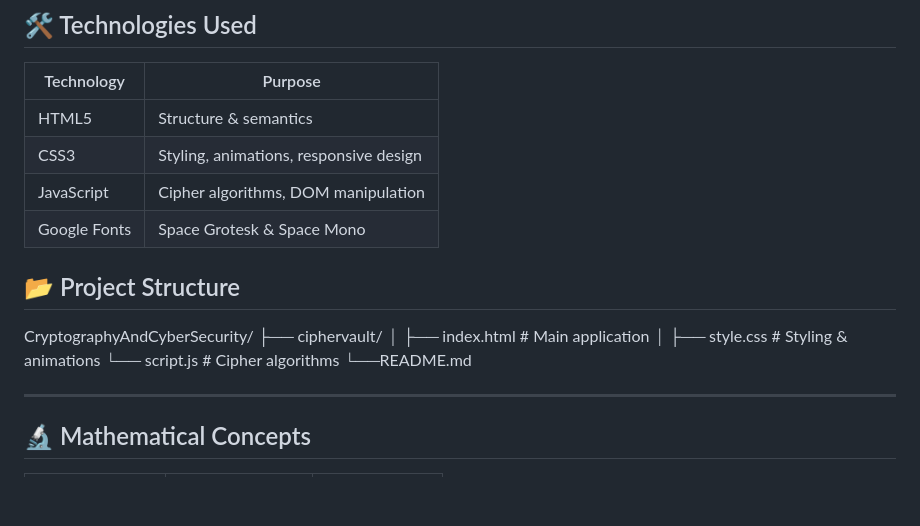
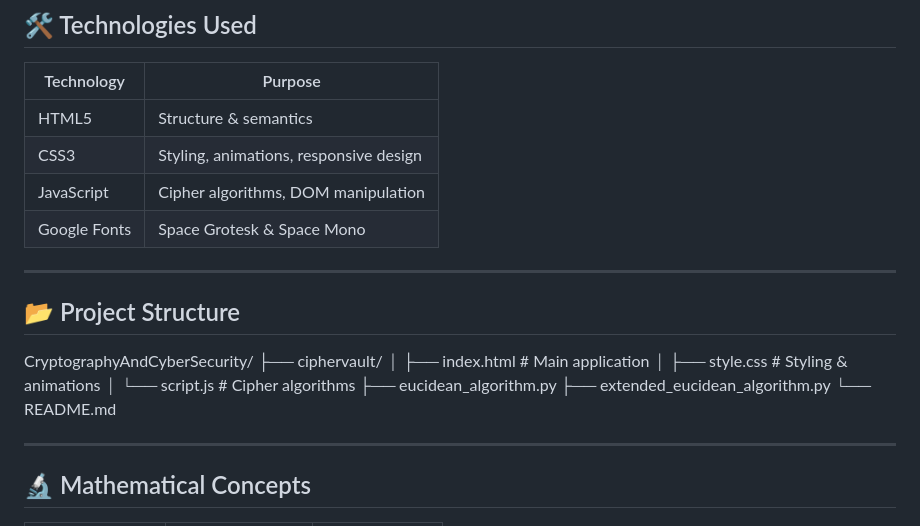
Before and after one commit to TasnimZannatNaima/CryptographyAndCyberSecurity, a Markdown page: ciphervault/README.md, the part around the change. Drawn GitHub-style; blank space fills up the shorter version.

Commit message:
Fix project structure in README.md
Corrected project structure formatting and added missing files.

```diff
--- a/ciphervault/README.md
+++ b/ciphervault/README.md
@@ -49,14 +49,17 @@
 | JavaScript | Cipher algorithms, DOM manipulation |
 | Google Fonts | Space Grotesk & Space Mono |
 
+---
+
 ## 📂 Project Structure
 CryptographyAndCyberSecurity/
 ├── ciphervault/
 │ ├── index.html # Main application
 │ ├── style.css # Styling & animations
-  └── script.js # Cipher algorithms
-  └──README.md
-
+│ └── script.js # Cipher algorithms
+├── eucidean_algorithm.py
+├── extended_eucidean_algorithm.py
+└── README.md
 
 ---
 
```
